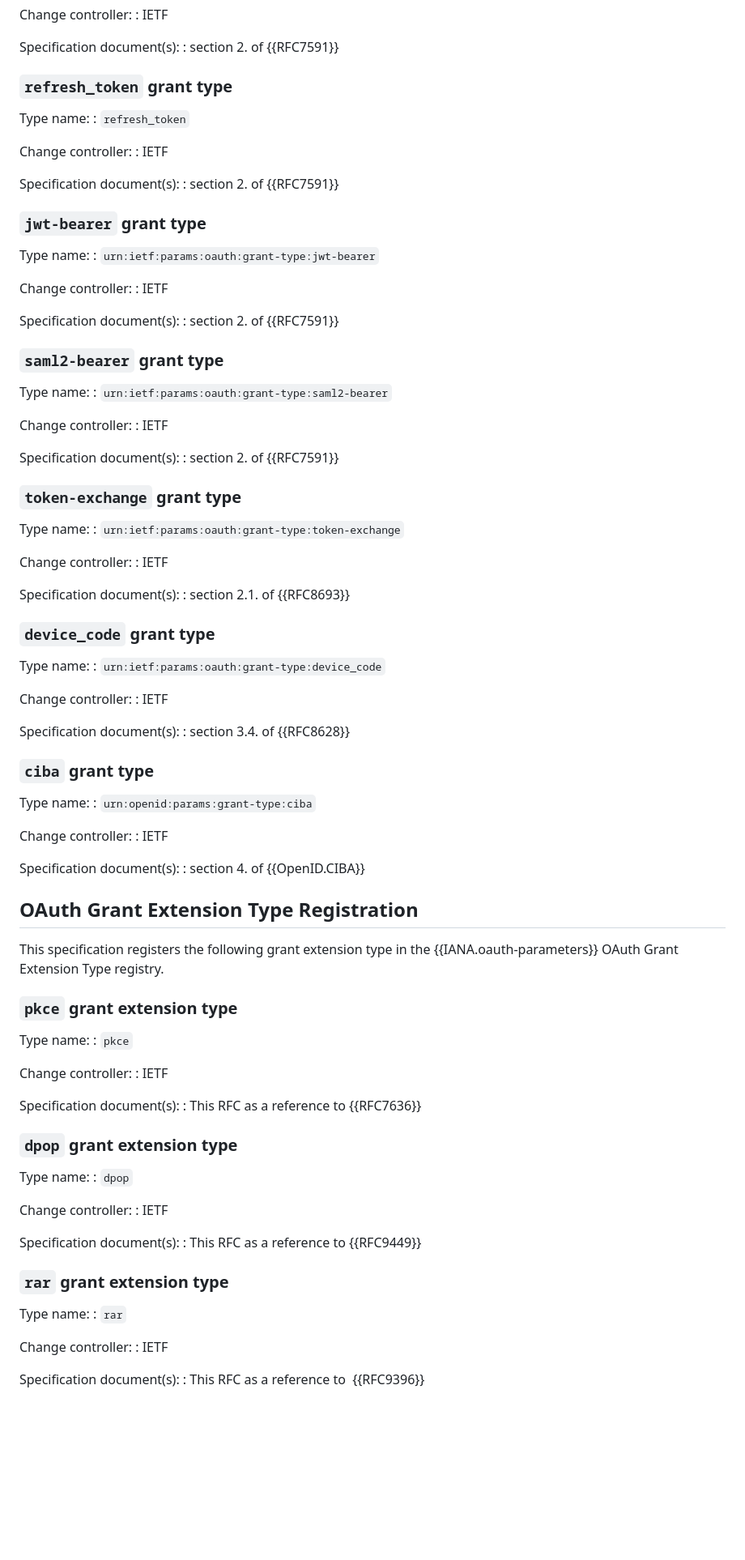
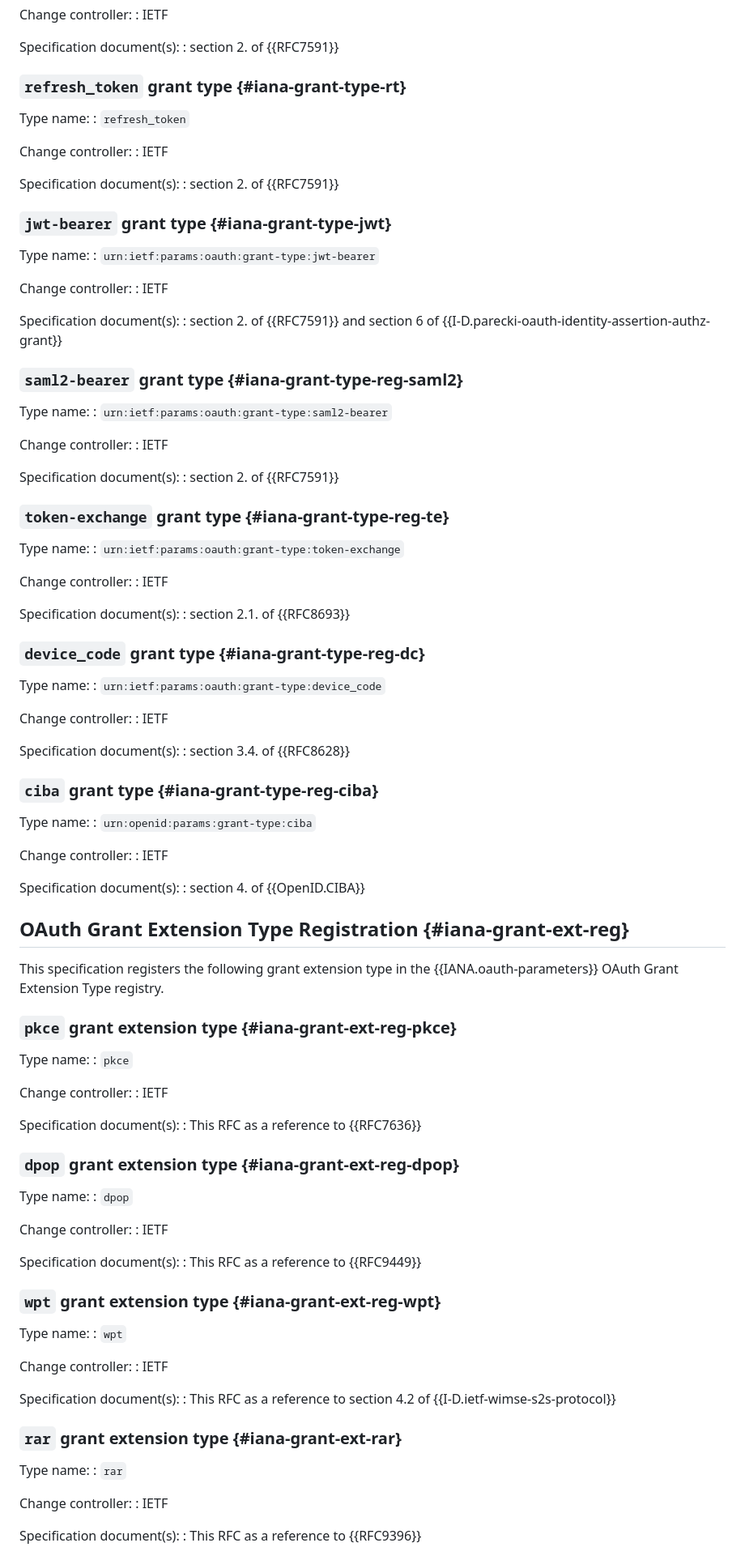
Before and after one commit to identitymonk/draft-lombardo-oauth-client-extension-claims, a Markdown page: draft-lombardo-oauth-client-extension-claims.md, the part around one of its changes. Shown at 81% size. Drawn GitHub-style; blank space fills up the shorter version.

Commit message:
update to Draft-00
* adding WPT; additional reference; reference anchor; corrected name and email for Jeff;

```diff
--- a/draft-lombardo-oauth-client-extension-claims.md
+++ b/draft-lombardo-oauth-client-extension-claims.md
@@ -208,7 +208,7 @@ This specification registers the following grant type in the {{IANA.oauth-parame
    Specification document(s):
    : section 2. of {{RFC7591}}
 
-### `refresh_token` grant type
+### `refresh_token` grant type {#iana-grant-type-rt}
 
    Type name:
    : `refresh_token`
@@ -219,7 +219,7 @@ This specification registers the following grant type in the {{IANA.oauth-parame
    Specification document(s):
    : section 2. of {{RFC7591}}
 
-### `jwt-bearer` grant type
+### `jwt-bearer` grant type {#iana-grant-type-jwt}
 
    Type name:
    : `urn:ietf:params:oauth:grant-type:jwt-bearer`
@@ -228,9 +228,9 @@ This specification registers the following grant type in the {{IANA.oauth-parame
    : IETF
 
    Specification document(s):
-   : section 2. of {{RFC7591}}
+   : section 2. of {{RFC7591}} and section 6 of {{I-D.parecki-oauth-identity-assertion-authz-grant}}
 
-### `saml2-bearer` grant type
+### `saml2-bearer` grant type {#iana-grant-type-reg-saml2}
 
    Type name:
    : `urn:ietf:params:oauth:grant-type:saml2-bearer`
@@ -241,7 +241,7 @@ This specification registers the following grant type in the {{IANA.oauth-parame
    Specification document(s):
    : section 2. of {{RFC7591}}
 
-### `token-exchange` grant type
+### `token-exchange` grant type {#iana-grant-type-reg-te}
 
    Type name:
    : `urn:ietf:params:oauth:grant-type:token-exchange`
@@ -252,7 +252,7 @@ This specification registers the following grant type in the {{IANA.oauth-parame
    Specification document(s):
    : section 2.1. of {{RFC8693}}
 
-### `device_code` grant type
+### `device_code` grant type {#iana-grant-type-reg-dc}
 
    Type name:
    : `urn:ietf:params:oauth:grant-type:device_code`
@@ -263,7 +263,7 @@ This specification registers the following grant type in the {{IANA.oauth-parame
    Specification document(s):
    : section 3.4. of {{RFC8628}}
 
-### `ciba` grant type
+### `ciba` grant type {#iana-grant-type-reg-ciba}
 
    Type name:
    : `urn:openid:params:grant-type:ciba`
@@ -274,11 +274,11 @@ This specification registers the following grant type in the {{IANA.oauth-parame
    Specification document(s):
    : section 4. of {{OpenID.CIBA}}
 
-## OAuth Grant Extension Type Registration
+## OAuth Grant Extension Type Registration {#iana-grant-ext-reg}
 
 This specification registers the following grant extension type in the {{IANA.oauth-parameters}} OAuth Grant Extension Type registry.
 
-### `pkce` grant extension type
+### `pkce` grant extension type {#iana-grant-ext-reg-pkce}
 
    Type name:
    : `pkce`
@@ -289,7 +289,7 @@ This specification registers the following grant extension type in the {{IANA.oa
    Specification document(s):
    : This RFC as a reference to {{RFC7636}}
 
-### `dpop` grant extension type
+### `dpop` grant extension type {#iana-grant-ext-reg-dpop}
 
    Type name:
    : `dpop`
@@ -300,7 +300,18 @@ This specification registers the following grant extension type in the {{IANA.oa
    Specification document(s):
    : This RFC as a reference to {{RFC9449}}
 
-### `rar` grant extension type
+### `wpt` grant extension type {#iana-grant-ext-reg-wpt}
+
+   Type name:
+   : `wpt`
+
+   Change controller:
+   : IETF
+
+   Specification document(s):
+   : This RFC as a reference to section 4.2 of {{I-D.ietf-wimse-s2s-protocol}}
+
+### `rar` grant extension type {#iana-grant-ext-rar}
 
    Type name:
    : `rar`
@@ -309,5 +320,5 @@ This specification registers the following grant extension type in the {{IANA.oa
    : IETF
 
    Specification document(s):
-   : This RFC as a reference to  {{RFC9396}}
+   : This RFC as a reference to {{RFC9396}}
 
```
Also changed, not shown: other parts of draft-lombardo-oauth-client-extension-claims.md (+30 -30 lines).
